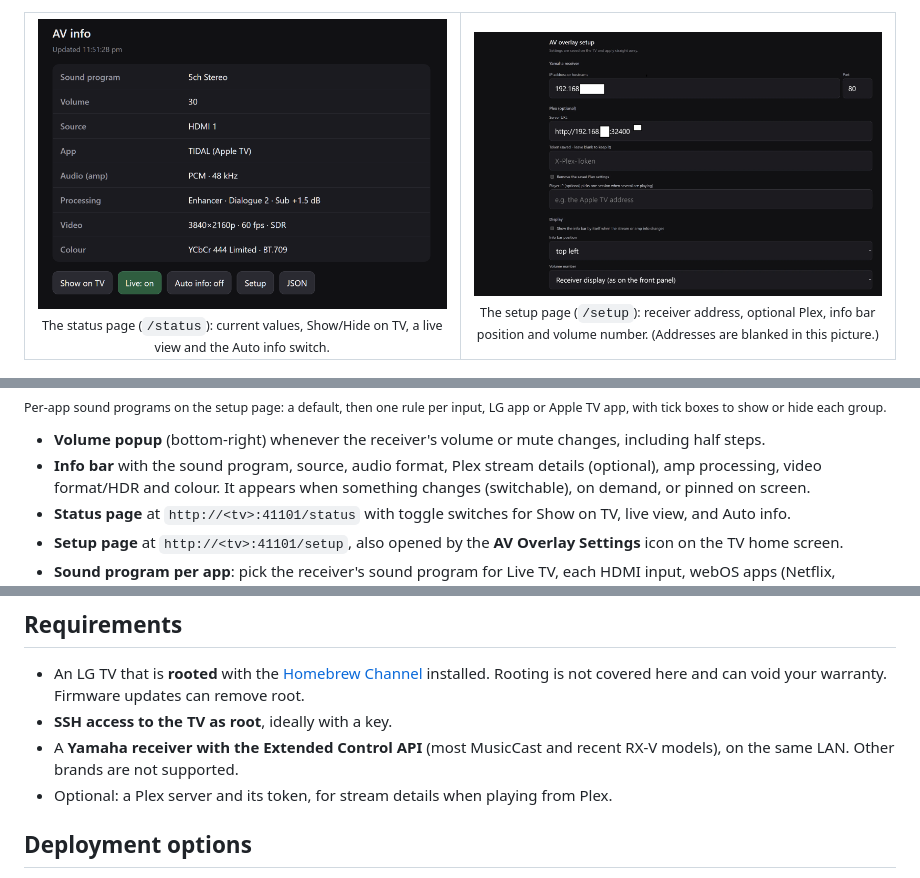
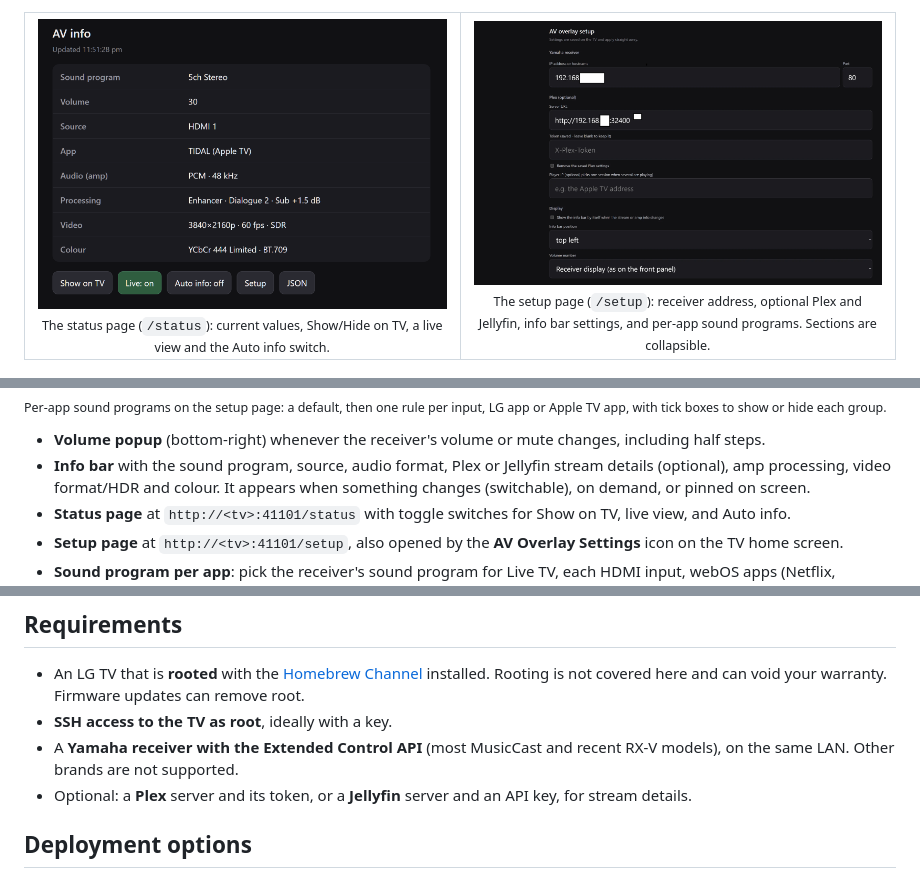
Before and after one commit to SammySco/webos-av-overlay, a Markdown page: README.md, 3 parts joined by grey strips. Rendered like a GitHub page.

Commit message:
docs: update README, INSTALL and DOCKER for v2.3.0

```diff
--- a/README.md
+++ b/README.md
@@ -25,8 +25,8 @@ which showed a numeric volume; this version reads the receiver directly and adds
       <sub>The status page (<code>/status</code>): current values, Show/Hide on TV, a live view and the Auto info switch.</sub>
     </td>
     <td align="center" valign="top" width="50%">
-      <img src="docs/images/setup-receiver-plex.png" alt="The setup page: receiver, Plex and display settings" width="100%"><br>
-      <sub>The setup page (<code>/setup</code>): receiver address, optional Plex, info bar position and volume number. (Addresses are blanked in this picture.)</sub>
+      <img src="docs/images/setup-receiver-plex.png" alt="The setup page: receiver, Plex, Jellyfin and display settings" width="100%"><br>
+      <sub>The setup page (<code>/setup</code>): receiver address, optional Plex and Jellyfin, info bar settings, and per-app sound programs. Sections are collapsible.</sub>
     </td>
   </tr>
 </table>
@@ -35,7 +35,7 @@ which showed a numeric volume; this version reads the receiver directly and adds
 <sub>Per-app sound programs on the setup page: a default, then one rule per input, LG app or Apple TV app, with tick boxes to show or hide each group.</sub>
 
 - **Volume popup** (bottom-right) whenever the receiver's volume or mute changes, including half steps.
-- **Info bar** with the sound program, source, audio format, Plex stream details (optional),
+- **Info bar** with the sound program, source, audio format, Plex or Jellyfin stream details (optional),
   amp processing, video format/HDR and colour. It appears when something changes (switchable), on
   demand, or pinned on screen.
 - **Status page** at `http://<tv>:41101/status` with toggle switches for Show on TV, live view, and Auto info.
@@ -52,7 +52,7 @@ which showed a numeric volume; this version reads the receiver directly and adds
 - **SSH access to the TV as root**, ideally with a key.
 - A **Yamaha receiver with the Extended Control API** (most MusicCast and recent RX-V models), on the same LAN.
   Other brands are not supported.
-- Optional: a Plex server and its token, for stream details when playing from Plex.
+- Optional: a **Plex** server and its token, or a **Jellyfin** server and an API key, for stream details.
 
 ## Deployment options
 
```
Also changed, not shown: other parts of README.md (+3 -1 lines), docs/DOCKER.md (+7 -2 lines), docs/INSTALL.md (+19 -8 lines).
